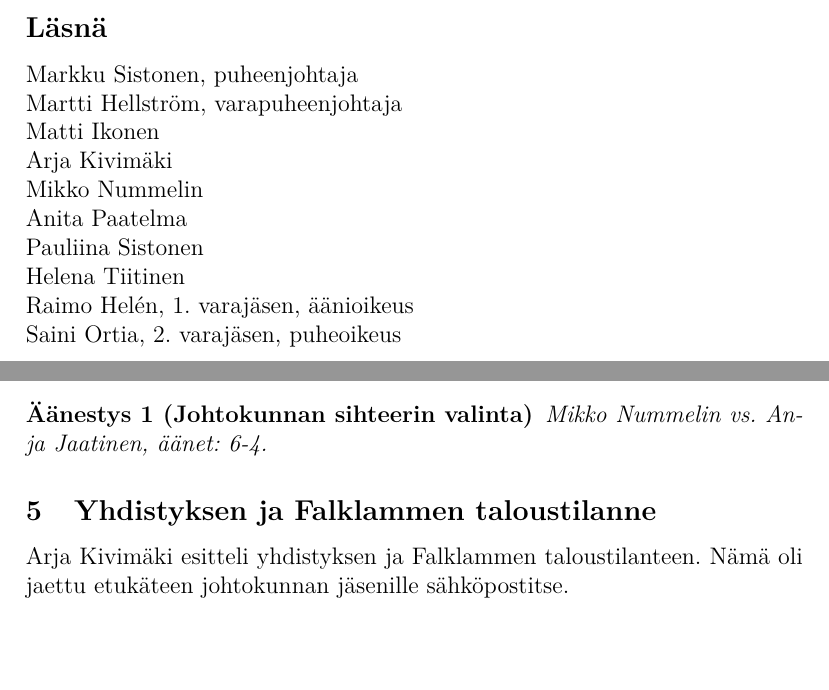
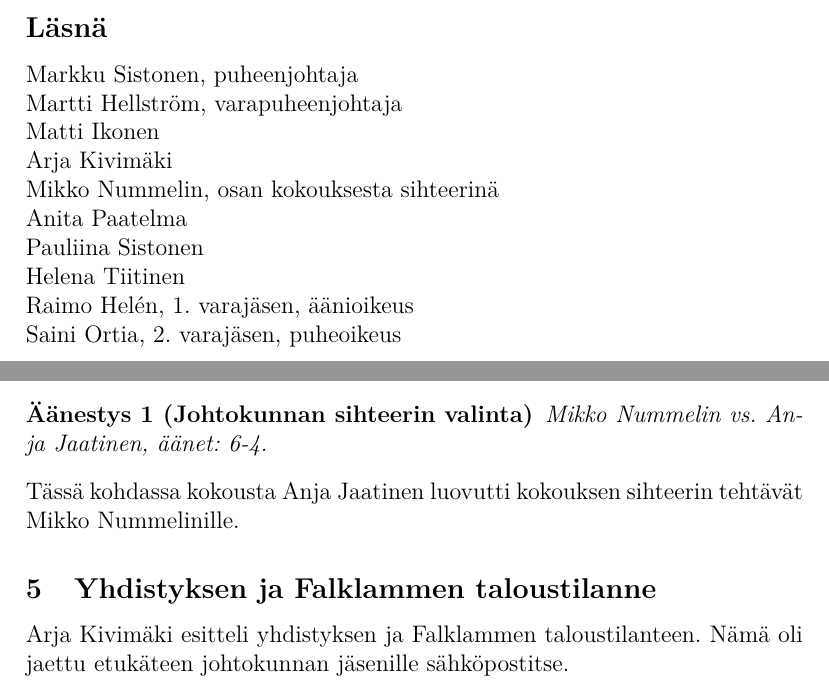
Before and after one commit to mnummeli/EED_2025, a LaTeX document (poytakirja_johtokunta_2025-01-29.tex): two parts of pages 1 and 2 of 3 before the commit and two parts of pages 1 and 2 of 4 after it, joined at a grey line, cut so that both start at the same text. Compiled offline with pdfLaTeX.

Commit message:
Muutos pöytäkirjaan

```diff
--- a/poytakirja_johtokunta_2025-01-29.tex
+++ b/poytakirja_johtokunta_2025-01-29.tex
@@ -21,7 +21,7 @@
   % Jonne Hänninen \\
   Matti Ikonen \\
   Arja Kivimäki \\
-  Mikko Nummelin \\
+  Mikko Nummelin, osan kokouksesta sihteerinä \\
   Anita Paatelma \\
   Pauliina Sistonen \\
   Helena Tiitinen \\
@@ -43,6 +43,7 @@ Johtokunnan sihteeriksi valittiin Mikko Nummelin. Johtokunnan rahastonhoitajaksi
 \begin{aanestys}[Johtokunnan sihteerin valinta]
   Mikko Nummelin vs. Anja Jaatinen, äänet: 6-4.
 \end{aanestys}
+Tässä kohdassa kokousta Anja Jaatinen luovutti kokouksen sihteerin tehtävät Mikko Nummelinille.
 \subsection{Yhdistyksen ja Falklammen taloustilanne}
 Arja Kivimäki esitteli yhdistyksen ja Falklammen taloustilanteen. Nämä oli jaettu etukäteen johtokunnan jäsenille sähköpostitse.
 \subsection{Jäsenasiat}
```
Also changed, not shown: poytakirja_johtokunta_2025-01-29.tex (9 more changed lines).
